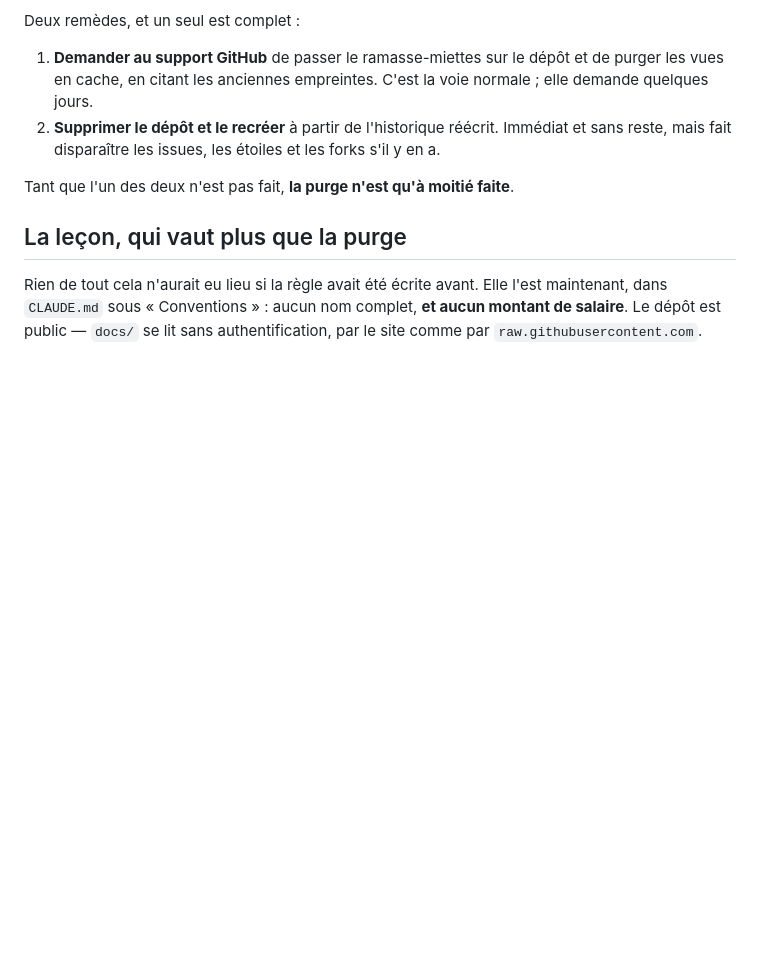
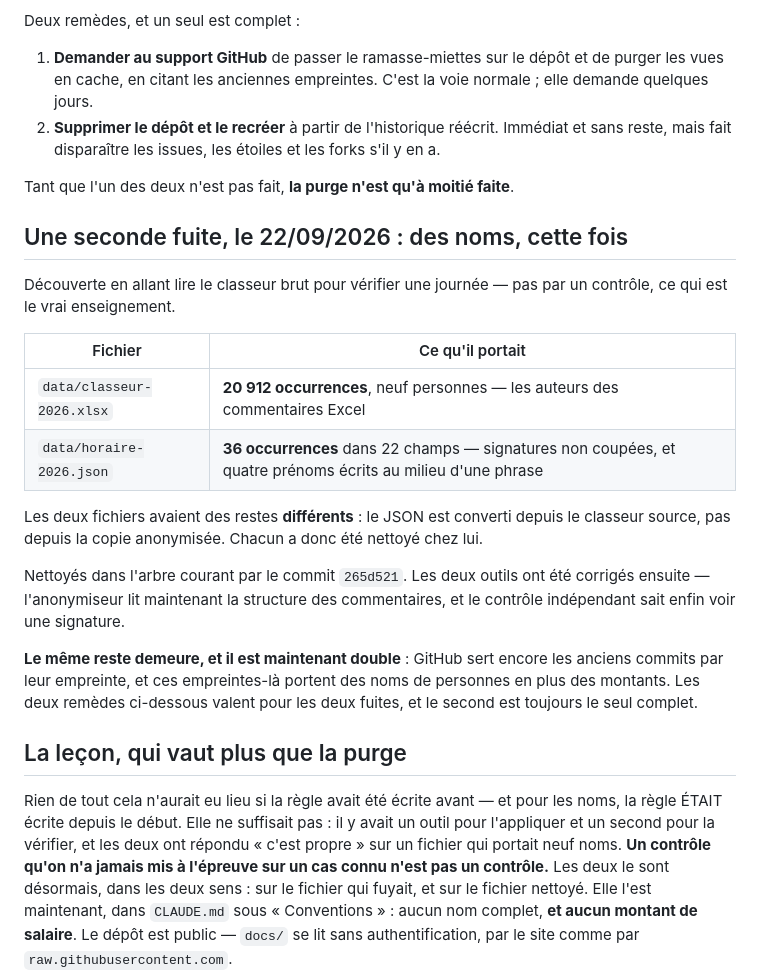
Before and after one commit to CronoBots/GROUPS, a Markdown page: docs/purge-historique.md, the part around the change. Drawn GitHub-style; blank space fills up the shorter version.

Commit message:
journal de purge : la fuite est double, et elle porte des noms
Le document ne décrivait que les montants de salaire. Il décrit maintenant
aussi les noms du 22/09/2026, et dit que le reste côté GitHub vaut pour les
deux.

La leçon est corrigée sur un point qui compte : pour les noms, la règle
ÉTAIT écrite depuis le début, il y avait un outil pour l'appliquer et un
second pour la vérifier — et les deux ont répondu « c'est propre » sur un
fichier qui portait neuf personnes. Un contrôle qu'on n'a jamais mis à
l'épreuve sur un cas connu n'est pas un contrôle.

Co-Authored-By: Claude Opus 5 <noreply@anthropic.com>
Claude-Session: https://claude.ai/code/session_01SYzUceeEQpEigbfwiTsoEQ

```diff
--- a/docs/purge-historique.md
+++ b/docs/purge-historique.md
@@ -63,9 +63,38 @@ Deux remèdes, et un seul est complet :
 
 Tant que l'un des deux n'est pas fait, **la purge n'est qu'à moitié faite**.
 
+## Une seconde fuite, le 22/09/2026 : des noms, cette fois
+
+Découverte en allant lire le classeur brut pour vérifier une journée — pas
+par un contrôle, ce qui est le vrai enseignement.
+
+| Fichier | Ce qu'il portait |
+|---|---|
+| `data/classeur-2026.xlsx` | **20 912 occurrences**, neuf personnes — les auteurs des commentaires Excel |
+| `data/horaire-2026.json` | **36 occurrences** dans 22 champs — signatures non coupées, et quatre prénoms écrits au milieu d'une phrase |
+
+Les deux fichiers avaient des restes **différents** : le JSON est converti
+depuis le classeur source, pas depuis la copie anonymisée. Chacun a donc été
+nettoyé chez lui.
+
+Nettoyés dans l'arbre courant par le commit `265d521`. Les deux outils ont
+été corrigés ensuite — l'anonymiseur lit maintenant la structure des
+commentaires, et le contrôle indépendant sait enfin voir une signature.
+
+**Le même reste demeure, et il est maintenant double** : GitHub sert encore
+les anciens commits par leur empreinte, et ces empreintes-là portent des
+noms de personnes en plus des montants. Les deux remèdes ci-dessous valent
+pour les deux fuites, et le second est toujours le seul complet.
+
 ## La leçon, qui vaut plus que la purge
 
-Rien de tout cela n'aurait eu lieu si la règle avait été écrite avant.
+Rien de tout cela n'aurait eu lieu si la règle avait été écrite avant — et
+pour les noms, la règle ÉTAIT écrite depuis le début. Elle ne suffisait pas :
+il y avait un outil pour l'appliquer et un second pour la vérifier, et les
+deux ont répondu « c'est propre » sur un fichier qui portait neuf noms.
+**Un contrôle qu'on n'a jamais mis à l'épreuve sur un cas connu n'est pas un
+contrôle.** Les deux le sont désormais, dans les deux sens : sur le fichier
+qui fuyait, et sur le fichier nettoyé.
 Elle l'est maintenant, dans `CLAUDE.md` sous « Conventions » : aucun nom
 complet, **et aucun montant de salaire**. Le dépôt est public — `docs/` se
 lit sans authentification, par le site comme par `raw.githubusercontent.com`.
```
